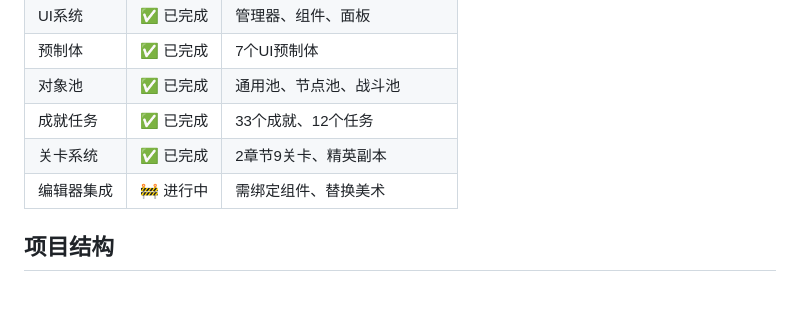
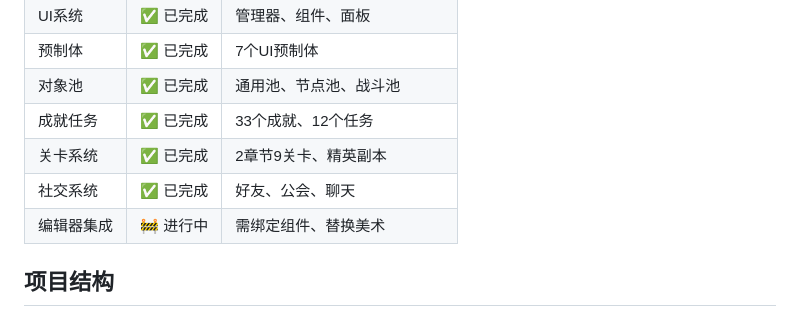
Before and after one commit to altenchen/heros, a Markdown page: CLAUDE.md, the part around the change. Rendered like a GitHub page.

```diff
--- a/CLAUDE.md
+++ b/CLAUDE.md
@@ -24,6 +24,7 @@
 | 对象池 | ✅ 已完成 | 通用池、节点池、战斗池 |
 | 成就任务 | ✅ 已完成 | 33个成就、12个任务 |
 | 关卡系统 | ✅ 已完成 | 2章节9关卡、精英副本 |
+| 社交系统 | ✅ 已完成 | 好友、公会、聊天 |
 | 编辑器集成 | 🚧 进行中 | 需绑定组件、替换美术 |
 
 ## 项目结构
```
Also changed, not shown: README.md (+15 -1 lines).
